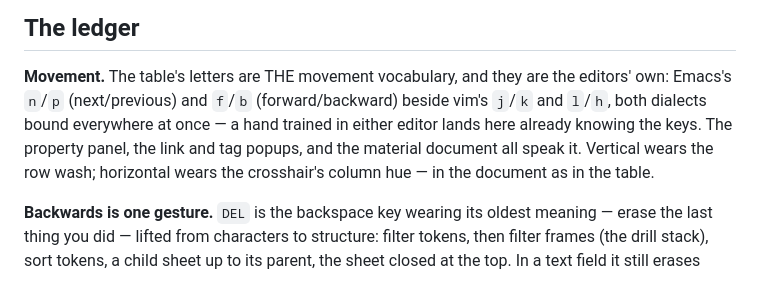
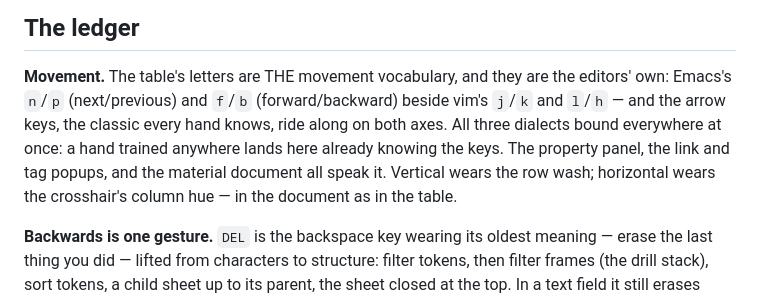
Before and after one commit to rails-to-cosmos/glance, a Markdown page: docs/design-rhymes.md, the part around the change. GitHub-like rendering.

Commit message:
Arrows join the movement rhyme - the classic every hand knows
Co-Authored-By: Claude Fable 5 <noreply@anthropic.com>

```diff
--- a/docs/design-rhymes.md
+++ b/docs/design-rhymes.md
@@ -12,11 +12,12 @@ first of a new family (rare — name the family and its rule) or wrong.
 
 **Movement.**  The table's letters are THE movement vocabulary, and they are
 the editors' own: Emacs's `n`/`p` (next/previous) and `f`/`b`
-(forward/backward) beside vim's `j`/`k` and `l`/`h`, both dialects bound
-everywhere at once — a hand trained in either editor lands here already
-knowing the keys.  The property panel, the link and tag popups, and the
-material document all speak it.  Vertical wears the row wash; horizontal
-wears the crosshair's column hue — in the document as in the table.
+(forward/backward) beside vim's `j`/`k` and `l`/`h` — and the arrow keys,
+the classic every hand knows, ride along on both axes.  All three dialects
+bound everywhere at once: a hand trained anywhere lands here already knowing
+the keys.  The property panel, the link and tag popups, and the material
+document all speak it.  Vertical wears the row wash; horizontal wears the
+crosshair's column hue — in the document as in the table.
 
 **Backwards is one gesture.**  `DEL` is the backspace key wearing its oldest
 meaning — erase the last thing you did — lifted from characters to
```
